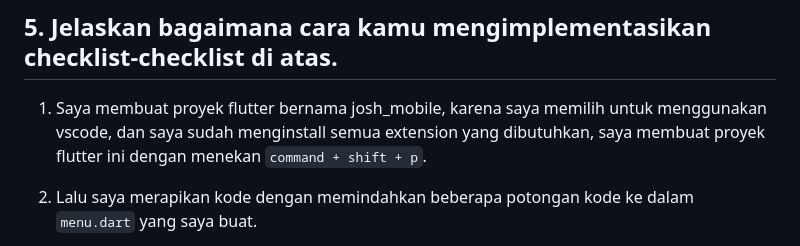
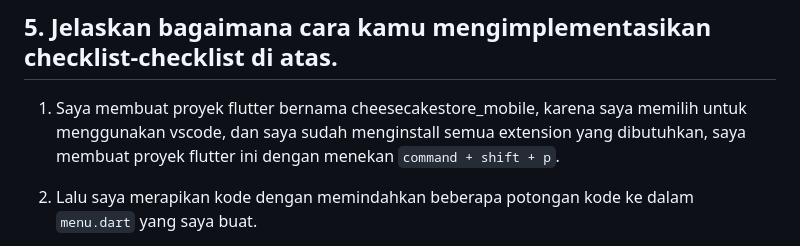
Before and after one commit to shintiadharma/cheesecake-store-mobile, a Markdown page: README.md, the part around the change. Drawn GitHub-style.

Commit message:
menyelesaikan tugas 7

```diff
--- a/README.md
+++ b/README.md
@@ -29,7 +29,7 @@ Perbedaan antara `const` dan `final`:
 * `final`: Digunakan untuk variabel yang nilainya ditetapkan sekali dan tidak dapat diubah setelahnya. Nilainya dapat ditentukan saat runtime, bukan hanya pada waktu kompilasi.
 
 ## 5. Jelaskan bagaimana cara kamu mengimplementasikan checklist-checklist di atas.
-1. Saya membuat proyek flutter bernama josh_mobile, karena saya memilih untuk menggunakan vscode, dan saya sudah menginstall semua extension yang dibutuhkan, saya membuat proyek flutter ini dengan menekan `command + shift + p`.
+1. Saya membuat proyek flutter bernama cheesecakestore_mobile, karena saya memilih untuk menggunakan vscode, dan saya sudah menginstall semua extension yang dibutuhkan, saya membuat proyek flutter ini dengan menekan `command + shift + p`.
 2. Lalu saya merapikan kode dengan memindahkan beberapa potongan kode ke dalam `menu.dart` yang saya buat.
 3. Untuk membuat tiga tombol sederhana dengan ikon dan teks untuk: **Lihat Daftar Produk**, **Tambah Produk**, dan **Logout**, saya mengimplementasikan menggunakan kelas `ItemHomepage` yang mendefinisikan nama, ikon, dan warna tombol. Objek-objek ini dimasukkan ke dalam list `items`:
 
```
